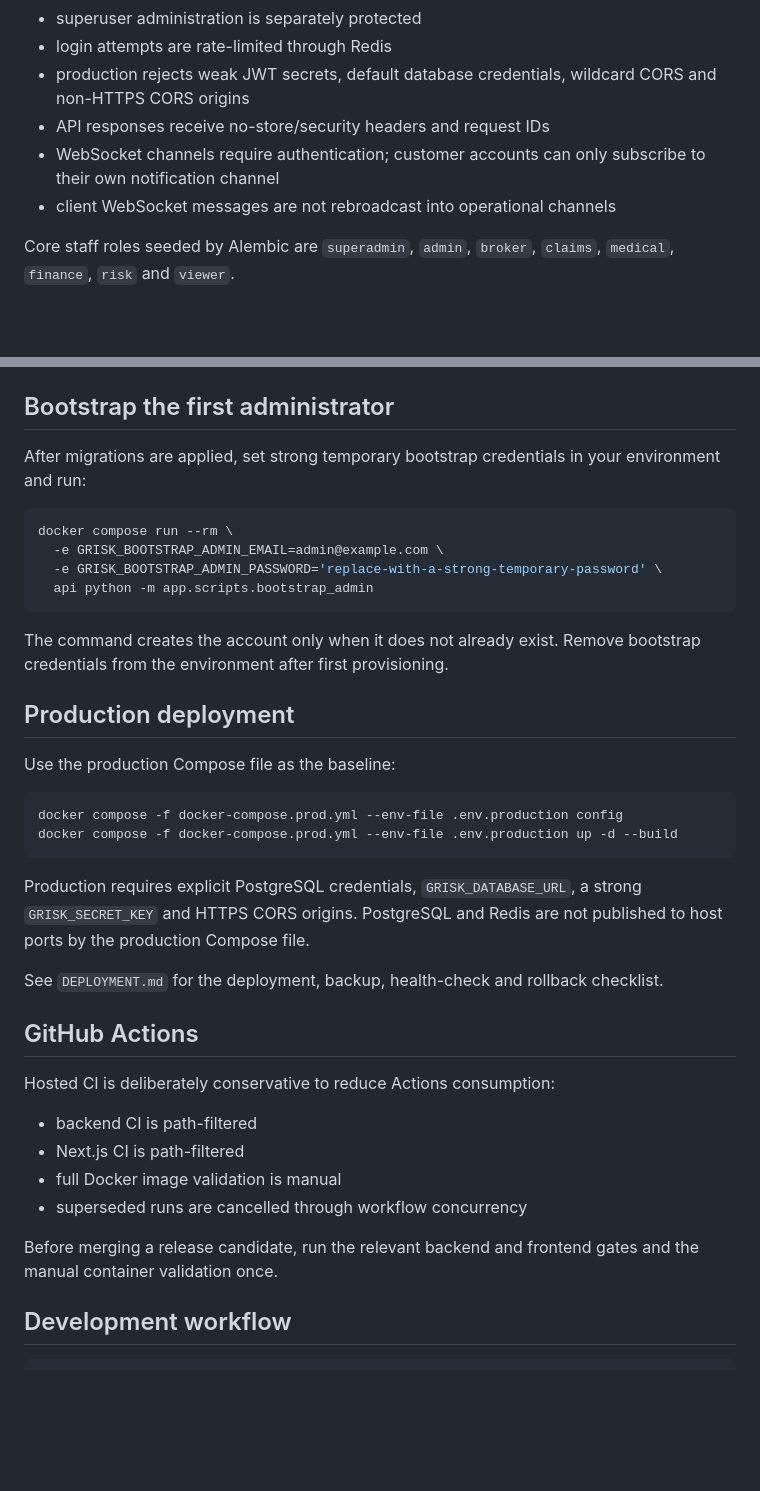
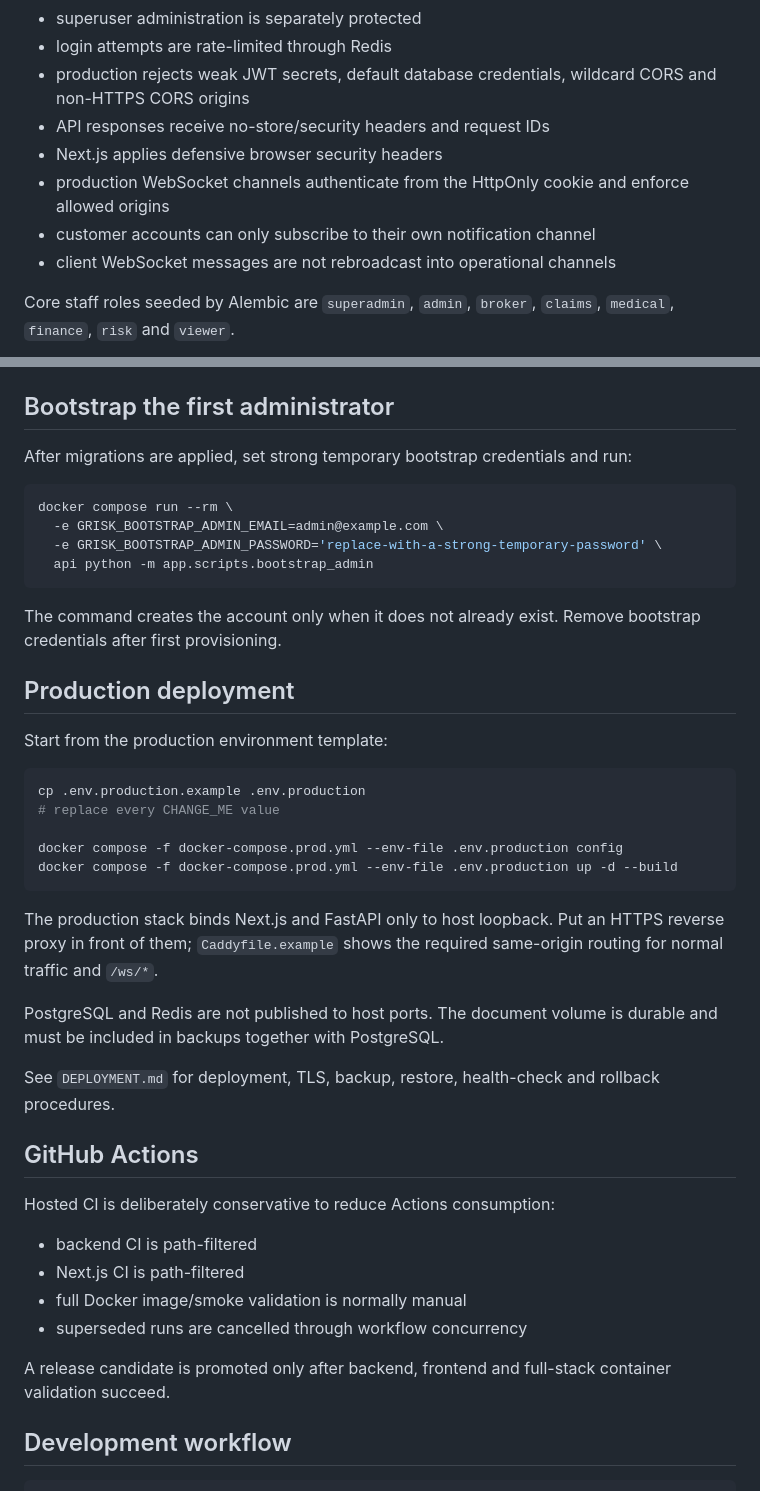
Before and after one commit to ithute-stak/gRisk, a Markdown page: README.md, 2 parts joined by grey strips. Drawn GitHub-style; blank space fills up the shorter version.

````diff
--- a/README.md
+++ b/README.md
@@ -61,7 +72,9 @@ The browser does not connect directly to PostgreSQL or Redis. Business rules rem
 - login attempts are rate-limited through Redis
 - production rejects weak JWT secrets, default database credentials, wildcard CORS and non-HTTPS CORS origins
 - API responses receive no-store/security headers and request IDs
-- WebSocket channels require authentication; customer accounts can only subscribe to their own notification channel
+- Next.js applies defensive browser security headers
+- production WebSocket channels authenticate from the HttpOnly cookie and enforce allowed origins
+- customer accounts can only subscribe to their own notification channel
 - client WebSocket messages are not rebroadcast into operational channels
 
 Core staff roles seeded by Alembic are `superadmin`, `admin`, `broker`, `claims`, `medical`, `finance`, `risk` and `viewer`.
@@ -113,7 +127,7 @@ Docker Compose runs an explicit one-shot `migrate` service before FastAPI starts
 
 ## Bootstrap the first administrator
 
-After migrations are applied, set strong temporary bootstrap credentials in your environment and run:
+After migrations are applied, set strong temporary bootstrap credentials and run:
 
 ```bash
 docker compose run --rm \
@@ -122,20 +136,25 @@ docker compose run --rm \
   api python -m app.scripts.bootstrap_admin
 ```
 
-The command creates the account only when it does not already exist. Remove bootstrap credentials from the environment after first provisioning.
+The command creates the account only when it does not already exist. Remove bootstrap credentials after first provisioning.
 
 ## Production deployment
 
-Use the production Compose file as the baseline:
+Start from the production environment template:
 
 ```bash
+cp .env.production.example .env.production
+# replace every CHANGE_ME value
+
 docker compose -f docker-compose.prod.yml --env-file .env.production config
 docker compose -f docker-compose.prod.yml --env-file .env.production up -d --build
 ```
 
-Production requires explicit PostgreSQL credentials, `GRISK_DATABASE_URL`, a strong `GRISK_SECRET_KEY` and HTTPS CORS origins. PostgreSQL and Redis are not published to host ports by the production Compose file.
+The production stack binds Next.js and FastAPI only to host loopback. Put an HTTPS reverse proxy in front of them; `Caddyfile.example` shows the required same-origin routing for normal traffic and `/ws/*`.
 
-See `DEPLOYMENT.md` for the deployment, backup, health-check and rollback checklist.
+PostgreSQL and Redis are not published to host ports. The document volume is durable and must be included in backups together with PostgreSQL.
+
+See `DEPLOYMENT.md` for deployment, TLS, backup, restore, health-check and rollback procedures.
 
 ## GitHub Actions
 
@@ -143,10 +162,10 @@ Hosted CI is deliberately conservative to reduce Actions consumption:
 
 - backend CI is path-filtered
 - Next.js CI is path-filtered
-- full Docker image validation is manual
+- full Docker image/smoke validation is normally manual
 - superseded runs are cancelled through workflow concurrency
 
-Before merging a release candidate, run the relevant backend and frontend gates and the manual container validation once.
+A release candidate is promoted only after backend, frontend and full-stack container validation succeed.
 
 ## Development workflow
 
````
Also changed, not shown: other parts of README.md (+21 -9 lines).
